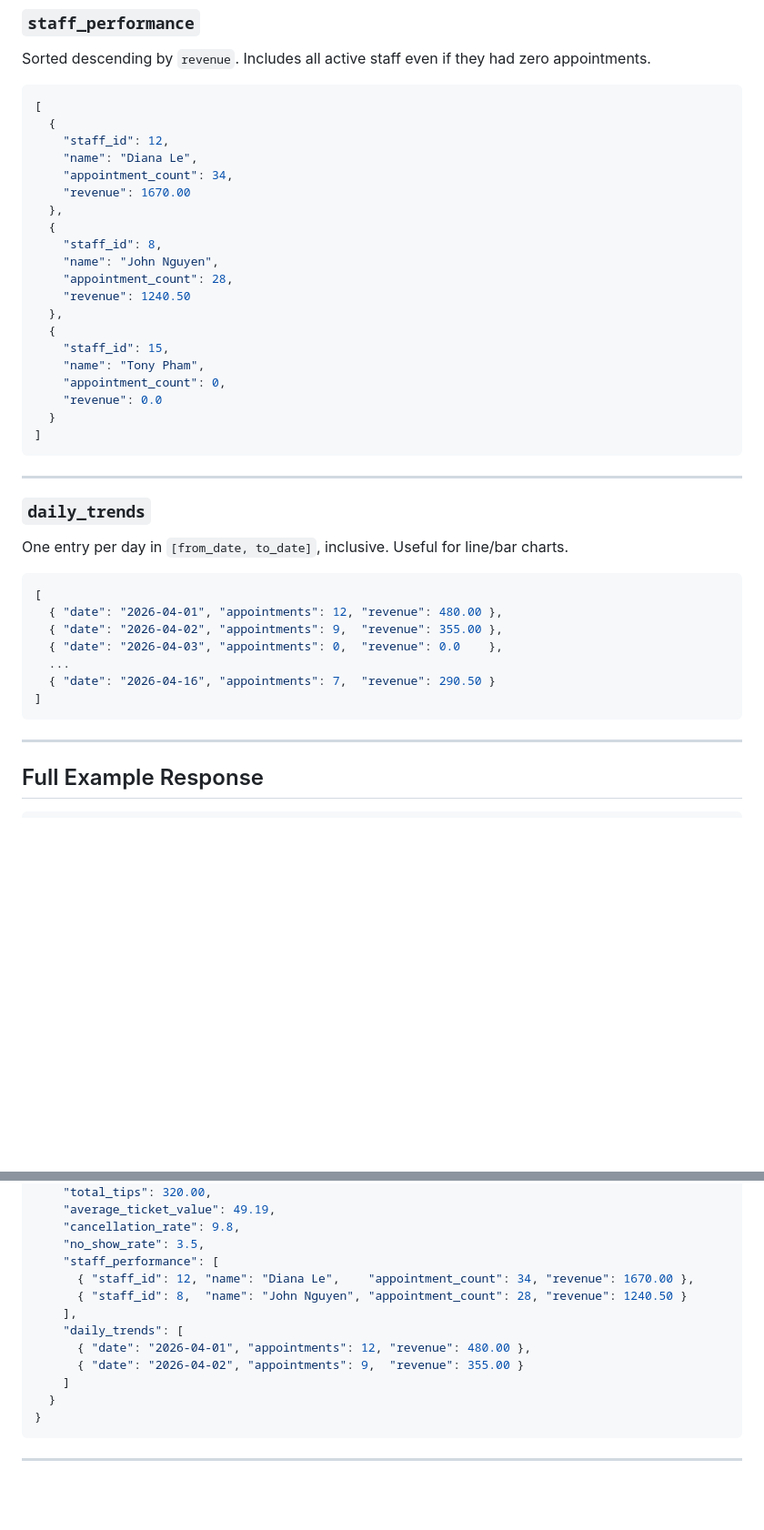
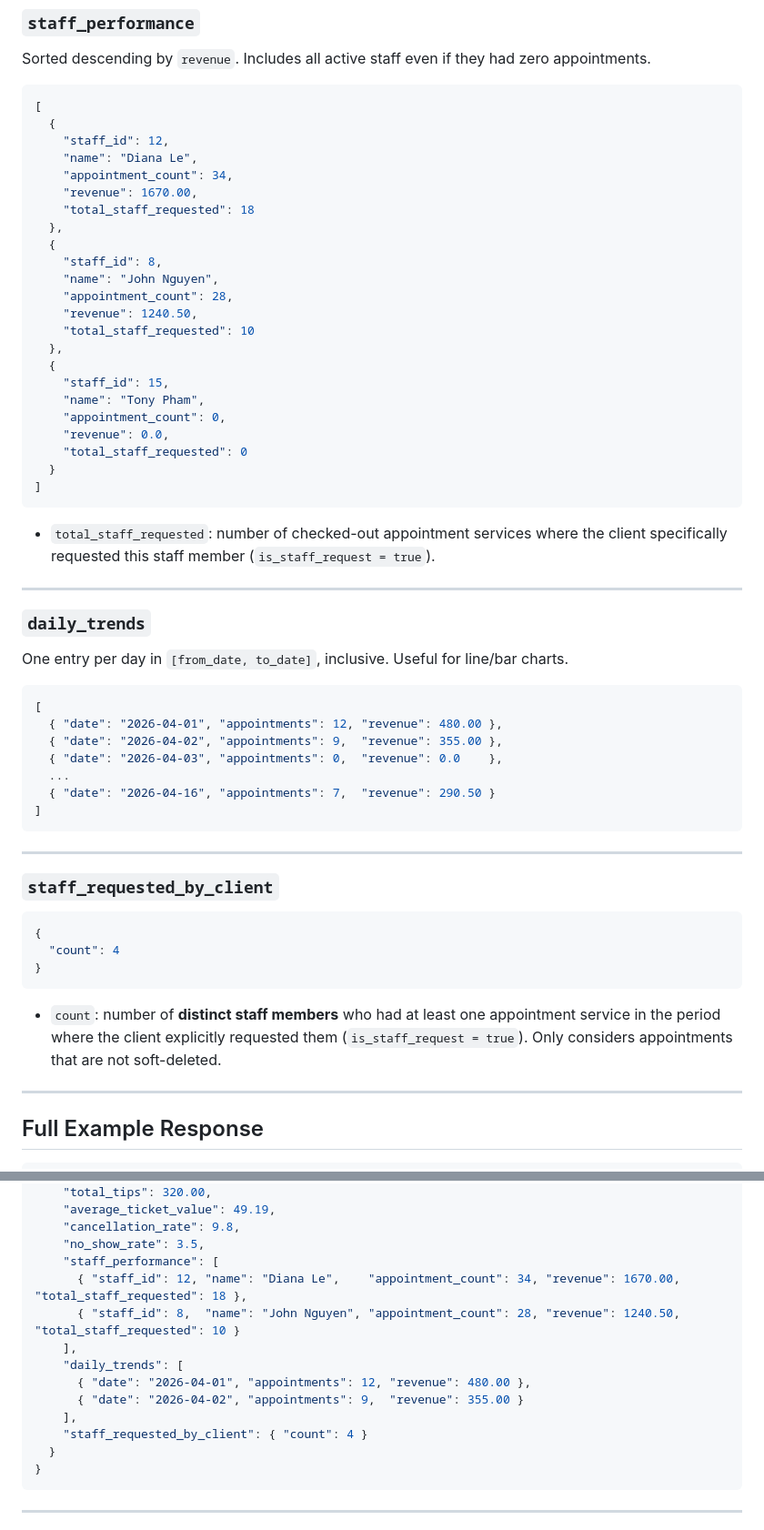
Before and after one commit to thuan20132000/conestoga-final-presentation, a Markdown page: business/DASHBOARD.md, 2 parts joined by grey strips. Shown at 91% size. Drawn GitHub-style; blank space fills up the shorter version.

Commit message:
docs: update DASHBOARD.md with staff_requested_by_client metric
Document the new staff_requested_by_client top-level field and
total_staff_requested per-staff field in staff_performance.

Made-with: Cursor

````diff
--- a/business/DASHBOARD.md
+++ b/business/DASHBOARD.md
@@ -259,22 +260,27 @@ Sorted descending by `revenue`. Includes all active staff even if they had zero
     "staff_id": 12,
     "name": "Diana Le",
     "appointment_count": 34,
-    "revenue": 1670.00
+    "revenue": 1670.00,
+    "total_staff_requested": 18
   },
   {
     "staff_id": 8,
     "name": "John Nguyen",
     "appointment_count": 28,
-    "revenue": 1240.50
+    "revenue": 1240.50,
+    "total_staff_requested": 10
   },
   {
     "staff_id": 15,
     "name": "Tony Pham",
     "appointment_count": 0,
-    "revenue": 0.0
+    "revenue": 0.0,
+    "total_staff_requested": 0
   }
 ]
 ```
+
+- `total_staff_requested`: number of checked-out appointment services where the client specifically requested this staff member (`is_staff_request = true`).
 
 ---
 
@@ -290,6 +296,16 @@ One entry per day in `[from_date, to_date]`, inclusive. Useful for line/bar char
   { "date": "2026-04-16", "appointments": 7,  "revenue": 290.50 }
 ]
 ```
+
+---
+
+### `staff_requested_by_client`
+```json
+{
+  "count": 4
+}
+```
+- `count`: number of **distinct staff members** who had at least one appointment service in the period where the client explicitly requested them (`is_staff_request = true`). Only considers appointments that are not soft-deleted.
 
 ---
 
@@ -341,13 +357,14 @@ One entry per day in `[from_date, to_date]`, inclusive. Useful for line/bar char
     "cancellation_rate": 9.8,
     "no_show_rate": 3.5,
     "staff_performance": [
-      { "staff_id": 12, "name": "Diana Le",    "appointment_count": 34, "revenue": 1670.00 },
-      { "staff_id": 8,  "name": "John Nguyen", "appointment_count": 28, "revenue": 1240.50 }
+      { "staff_id": 12, "name": "Diana Le",    "appointment_count": 34, "revenue": 1670.00, "total_staff_requested": 18 },
+      { "staff_id": 8,  "name": "John Nguyen", "appointment_count": 28, "revenue": 1240.50, "total_staff_requested": 10 }
     ],
     "daily_trends": [
       { "date": "2026-04-01", "appointments": 12, "revenue": 480.00 },
       { "date": "2026-04-02", "appointments": 9,  "revenue": 355.00 }
-    ]
+    ],
+    "staff_requested_by_client": { "count": 4 }
   }
 }
 ```
````
Also changed, not shown: other parts of business/DASHBOARD.md (+6 -2 lines).
